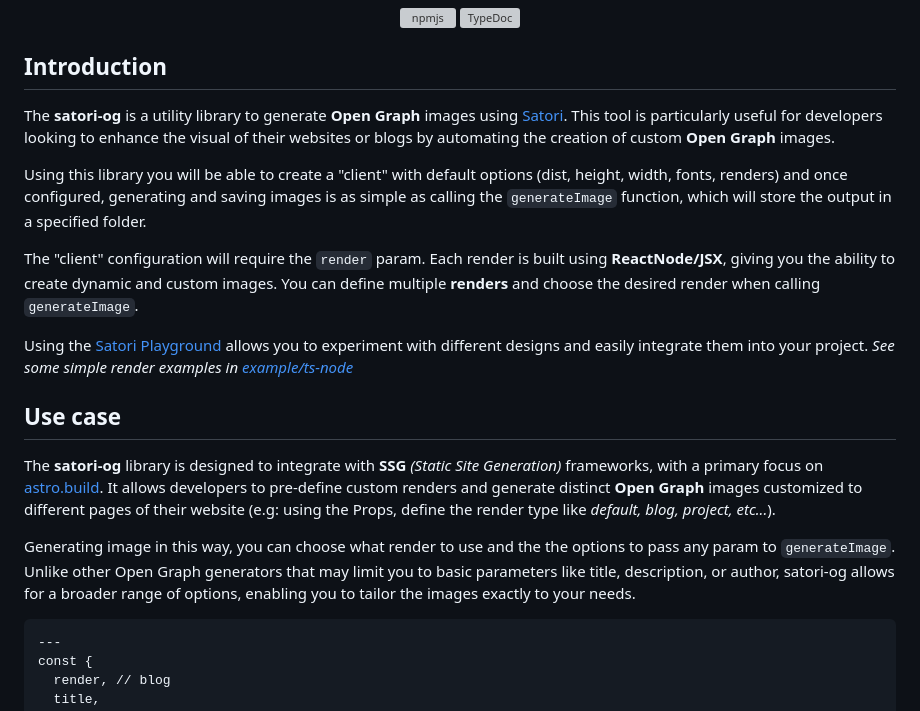
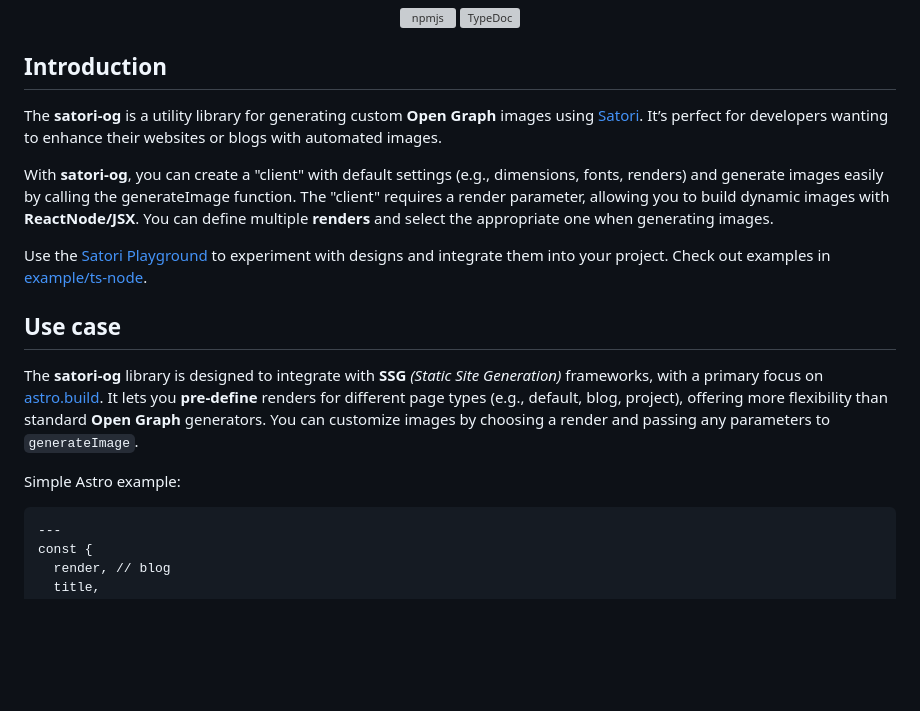
Before and after one commit to LucJosin/satori-og, a Markdown page: README.md, the part around the change. Drawn GitHub-style; blank space fills up the shorter version; grey boxes are pictures that could not be loaded.

Commit message:
docs: update README

````diff
--- a/README.md
+++ b/README.md
@@ -9,19 +9,17 @@
 
 ## Introduction
 
-The **satori-og** is a utility library to generate **Open Graph** images using [Satori](https://github.com/vercel/satori). This tool is particularly useful for developers looking to enhance the visual of their websites or blogs by automating the creation of custom **Open Graph** images.
+The **satori-og** is a utility library for generating custom **Open Graph** images using [Satori](https://github.com/vercel/satori). It’s perfect for developers wanting to enhance their websites or blogs with automated images.
 
-Using this library you will be able to create a "client" with default options (dist, height, width, fonts, renders) and once configured, generating and saving images is as simple as calling the `generateImage` function, which will store the output in a specified folder.
+With **satori-og**, you can create a "client" with default settings (e.g., dimensions, fonts, renders) and generate images easily by calling the generateImage function. The "client" requires a render parameter, allowing you to build dynamic images with **ReactNode/JSX**. You can define multiple **renders** and select the appropriate one when generating images.
 
-The "client" configuration will require the `render` param. Each render is built using **ReactNode/JSX**, giving you the ability to create dynamic and custom images. You can define multiple **renders** and choose the desired render when calling `generateImage`.
-
-Using the [Satori Playground](https://satori-playground.vercel.app/) allows you to experiment with different designs and easily integrate them into your project. _See some simple render examples in [example/ts-node](./examples/ts-node/src/)_
+Use the [Satori Playground](https://satori-playground.vercel.app/) to experiment with designs and integrate them into your project. Check out examples in [example/ts-node](./examples/ts-node/src/).
 
 ## Use case
 
-The **satori-og** library is designed to integrate with **SSG** _(Static Site Generation)_ frameworks, with a primary focus on [astro.build](https://astro.build). It allows developers to pre-define custom renders and generate distinct **Open Graph** images customized to different pages of their website (e.g: using the Props, define the render type like _default, blog, project, etc..._).
+The **satori-og** library is designed to integrate with **SSG** _(Static Site Generation)_ frameworks, with a primary focus on [astro.build](https://astro.build). It lets you **pre-define** renders for different page types (e.g., default, blog, project), offering more flexibility than standard **Open Graph** generators. You can customize images by choosing a render and passing any parameters to `generateImage`.
 
-Generating image in this way, you can choose what render to use and the the options to pass any param to `generateImage`. Unlike other Open Graph generators that may limit you to basic parameters like title, description, or author, satori-og allows for a broader range of options, enabling you to tailor the images exactly to your needs.
+Simple Astro example:
 
 ```astro
 ---
````
